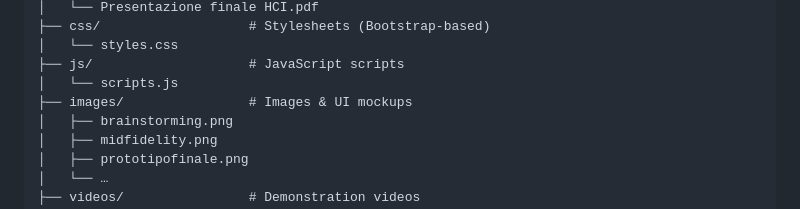
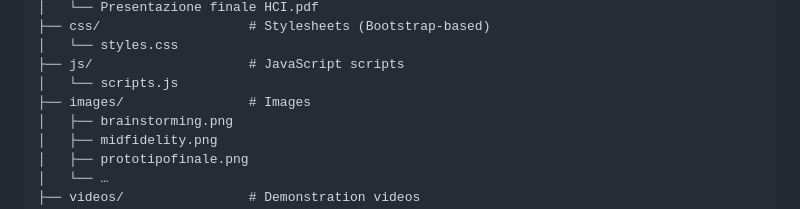
Before and after one commit to LorenzoDOrtona/Progetto_HCI, a Markdown page: README.md, the part around the change. Rendered like a GitHub page.

```diff
--- a/README.md
+++ b/README.md
@@ -65,7 +65,7 @@ ZoneFlow-HCI/
 │   └── styles.css
 ├── js/                    # JavaScript scripts
 │   └── scripts.js
-├── images/                # Images & UI mockups
+├── images/                # Images
 │   ├── brainstorming.png
 │   ├── midfidelity.png
 │   ├── prototipofinale.png
```
